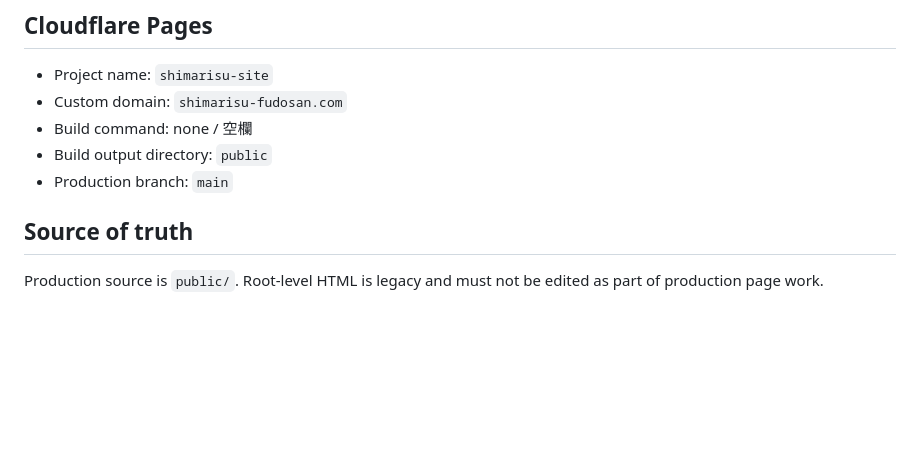
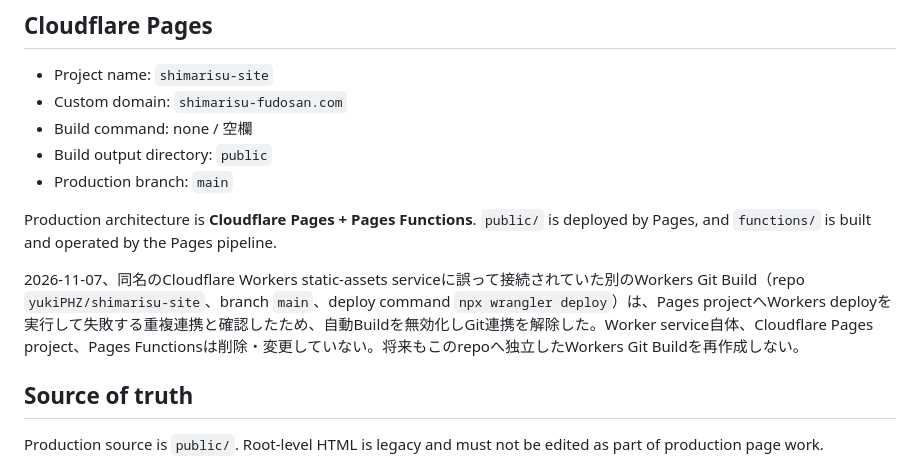
Before and after one commit to yukiPHZ/shimarisu-site, a Markdown page: README.md, the part around the change. GitHub-like rendering; blank space fills up the shorter version.

Commit message:
Document Pages architecture and remove obsolete Workers build

```diff
--- a/README.md
+++ b/README.md
@@ -45,6 +45,10 @@ DAKEは、不動産営業・事務・宅建士等の「実務上の詰まり」
 - Build command: none / 空欄
 - Build output directory: `public`
 - Production branch: `main`
+
+Production architecture is **Cloudflare Pages + Pages Functions**. `public/` is deployed by Pages, and `functions/` is built and operated by the Pages pipeline.
+
+2026-11-07、同名のCloudflare Workers static-assets serviceに誤って接続されていた別のWorkers Git Build（repo `yukiPHZ/shimarisu-site`、branch `main`、deploy command `npx wrangler deploy`）は、Pages projectへWorkers deployを実行して失敗する重複連携と確認したため、自動Buildを無効化しGit連携を解除した。Worker service自体、Cloudflare Pages project、Pages Functionsは削除・変更していない。将来もこのrepoへ独立したWorkers Git Buildを再作成しない。
 
 ## Source of truth
 
```
